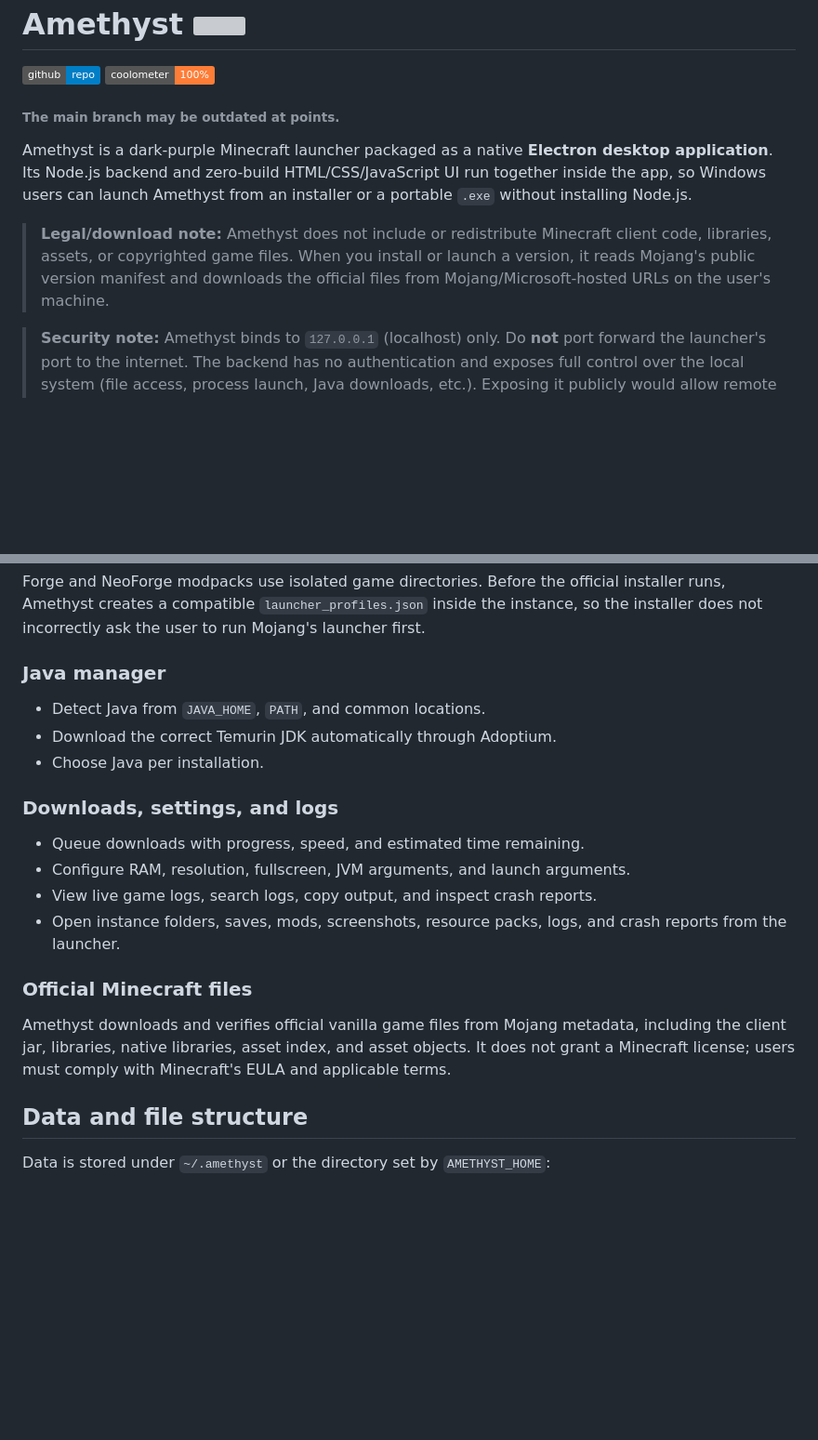
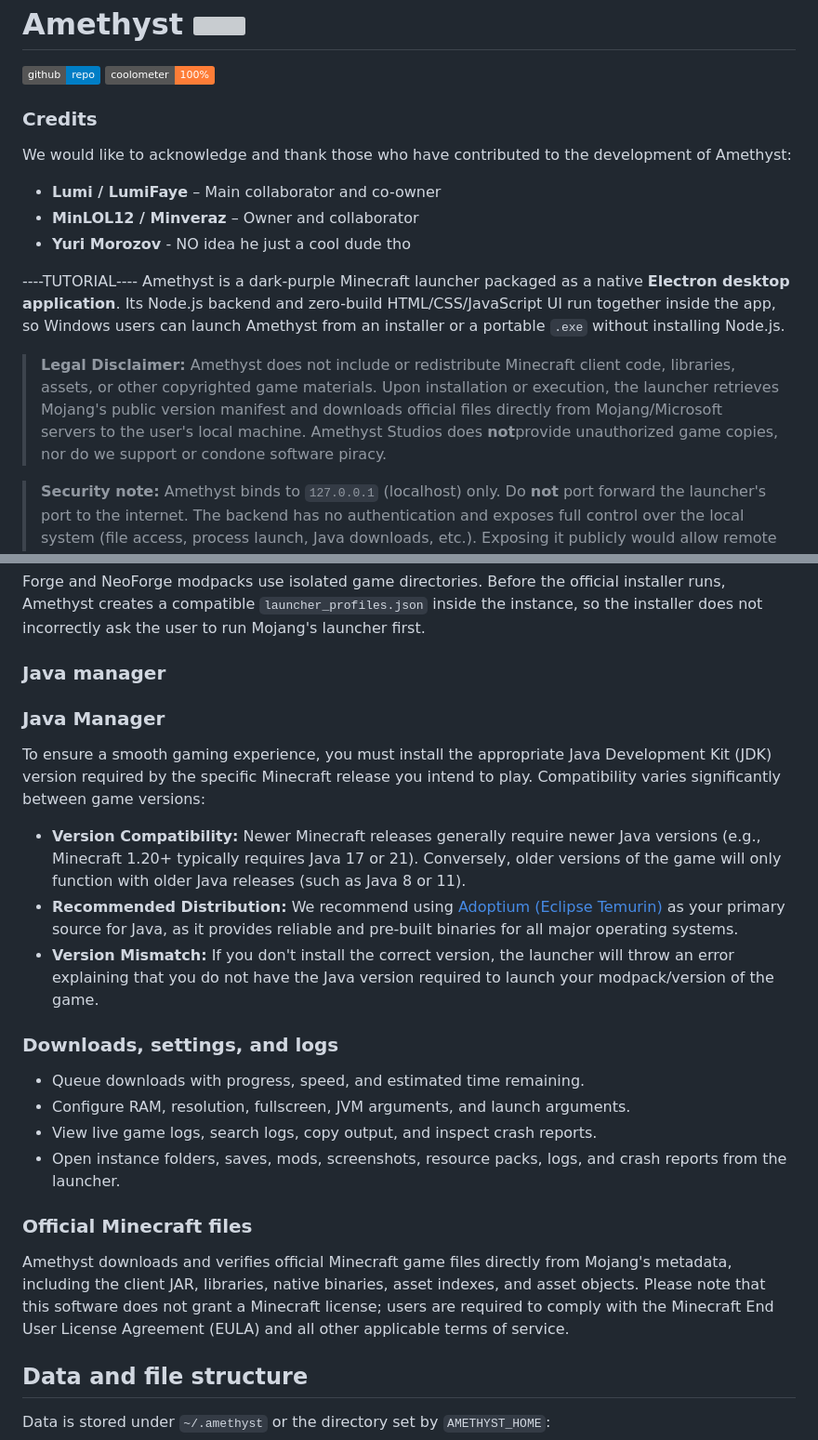
Before and after one commit to MinLOL12/Amethyst, a Markdown page: README.md, 2 parts joined by grey strips. Shown at 93% size. Drawn GitHub-style; badges without logos; blank space fills up the shorter version; grey boxes are pictures that could not be loaded.

Commit message:
Update README.md
Brevity and other polishes

```diff
--- a/README.md
+++ b/README.md
@@ -1,17 +1,21 @@
 # Amethyst <img src="https://raw.githubusercontent.com/MinLOL12/Amethyst/main/build/icon.png" width="30">
 
 [![GitHub](https://img.shields.io/badge/github-repo-blue?logo=github)](https://github.com/MinLOL12/Amethyst) ![Coverage](https://img.shields.io/badge/coolometer-100%25-orange)
-###### The main branch may be outdated at points.
+### Credits
 
+We would like to acknowledge and thank those who have contributed to the development of Amethyst:
+
+*   **Lumi / LumiFaye** – Main collaborator and co-owner
+*   **MinLOL12 / Minveraz** – Owner and collaborator
+*   **Yuri Morozov** - NO idea he just a cool dude tho
+
+----TUTORIAL----
 Amethyst is a dark-purple Minecraft launcher packaged as a native **Electron
 desktop application**. Its Node.js backend and zero-build HTML/CSS/JavaScript
 UI run together inside the app, so Windows users can launch Amethyst from an
 installer or a portable `.exe` without installing Node.js.
 
-> **Legal/download note:** Amethyst does not include or redistribute Minecraft
-> client code, libraries, assets, or copyrighted game files. When you install or
-> launch a version, it reads Mojang's public version manifest and downloads the
-> official files from Mojang/Microsoft-hosted URLs on the user's machine.
+> **Legal Disclaimer:** Amethyst does not include or redistribute Minecraft client code, libraries, assets, or other copyrighted game materials. Upon installation or execution, the launcher retrieves Mojang's public version manifest and downloads official files directly from Mojang/Microsoft servers to the user's local machine. Amethyst Studios does **not**provide unauthorized game copies, nor do we support or condone software piracy.
 
 > **Security note:** Amethyst binds to `127.0.0.1` (localhost) only. Do **not** port
 > forward the launcher's port to the internet. The backend has no authentication
@@ -100,11 +104,13 @@ Offline accounts cannot publish an official skin because Minecraft's profile ser
 Forge and NeoForge modpacks use isolated game directories. Before the official installer runs, Amethyst creates a compatible `launcher_profiles.json` inside the instance, so the installer does not incorrectly ask the user to run Mojang's launcher first.
 
 ### Java manager
+### Java Manager
 
-- Detect Java from `JAVA_HOME`, `PATH`, and common locations.
-- Download the correct Temurin JDK automatically through Adoptium.
-- Choose Java per installation.
+To ensure a smooth gaming experience, you must install the appropriate Java Development Kit (JDK) version required by the specific Minecraft release you intend to play. Compatibility varies significantly between game versions:
 
+*   **Version Compatibility:** Newer Minecraft releases generally require newer Java versions (e.g., Minecraft 1.20+ typically requires Java 17 or 21). Conversely, older versions of the game will only function with older Java releases (such as Java 8 or 11).
+*   **Recommended Distribution:** We recommend using [Adoptium (Eclipse Temurin)]([#####################]) as your primary source for Java, as it provides reliable and pre-built binaries for all major operating systems.
+*   **Version Mismatch:** If you don't install the correct version, the launcher will throw an error explaining that you do not have the Java version required to launch your modpack/version of the game.
 ### Downloads, settings, and logs
 
 - Queue downloads with progress, speed, and estimated time remaining.
@@ -115,10 +121,7 @@ Forge and NeoForge modpacks use isolated game directories. Before the official i
 
 ### Official Minecraft files
 
-Amethyst downloads and verifies official vanilla game files from Mojang
-metadata, including the client jar, libraries, native libraries, asset index,
-and asset objects. It does not grant a Minecraft license; users must comply
-with Minecraft's EULA and applicable terms.
+Amethyst downloads and verifies official Minecraft game files directly from Mojang's metadata, including the client JAR, libraries, native binaries, asset indexes, and asset objects. Please note that this software does not grant a Minecraft license; users are required to comply with the Minecraft End User License Agreement (EULA) and all other applicable terms of service.
 
 ## Data and file structure
 
```
